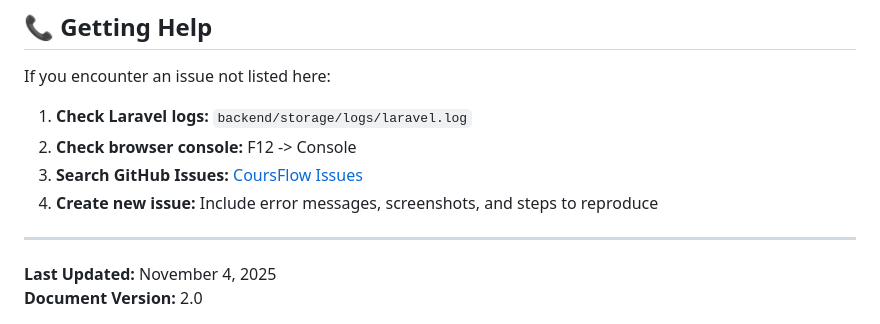
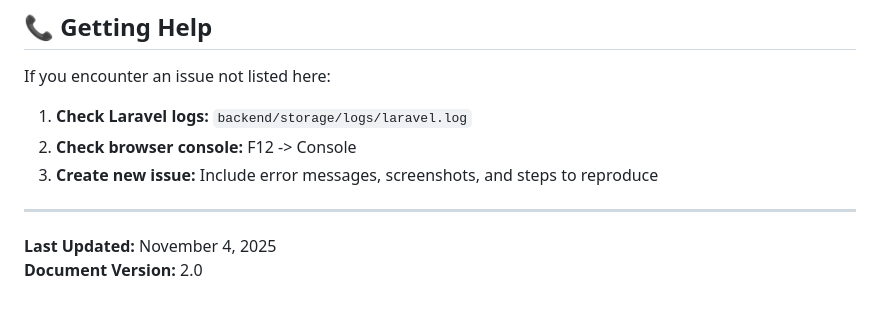
Before and after one commit to Mohammed-ES/CoursFlow, a Markdown page: Plan-Project/KNOWN_ISSUES.md, the part around the change. GitHub-like rendering.

```diff
--- a/Plan-Project/KNOWN_ISSUES.md
+++ b/Plan-Project/KNOWN_ISSUES.md
@@ -785,8 +785,7 @@ If you encounter an issue not listed here:
 
 1. **Check Laravel logs:** `backend/storage/logs/laravel.log`
 2. **Check browser console:** F12 -> Console
-3. **Search GitHub Issues:** [CoursFlow Issues](https://github.com/Mohammed-ES/CoursFlow/issues)
-4. **Create new issue:** Include error messages, screenshots, and steps to reproduce
+3. **Create new issue:** Include error messages, screenshots, and steps to reproduce
 
 ---
 
```
